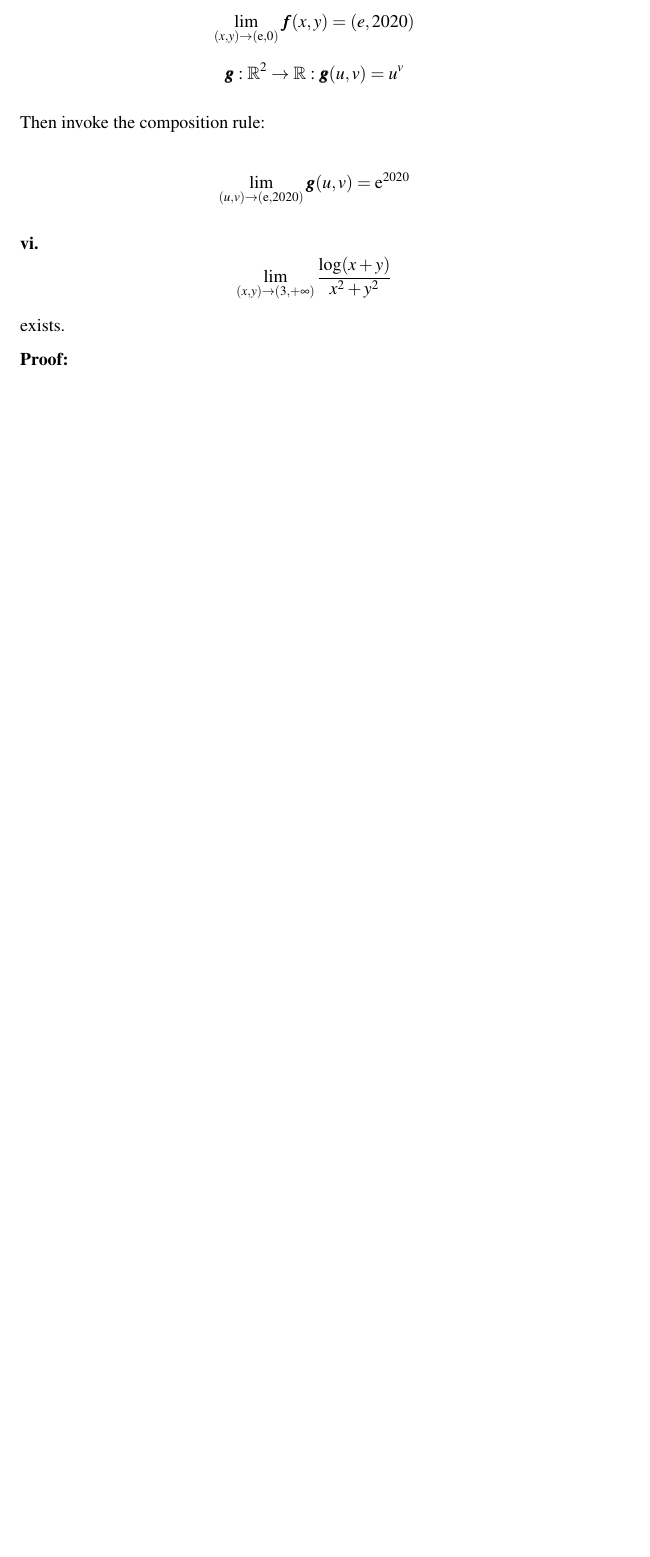
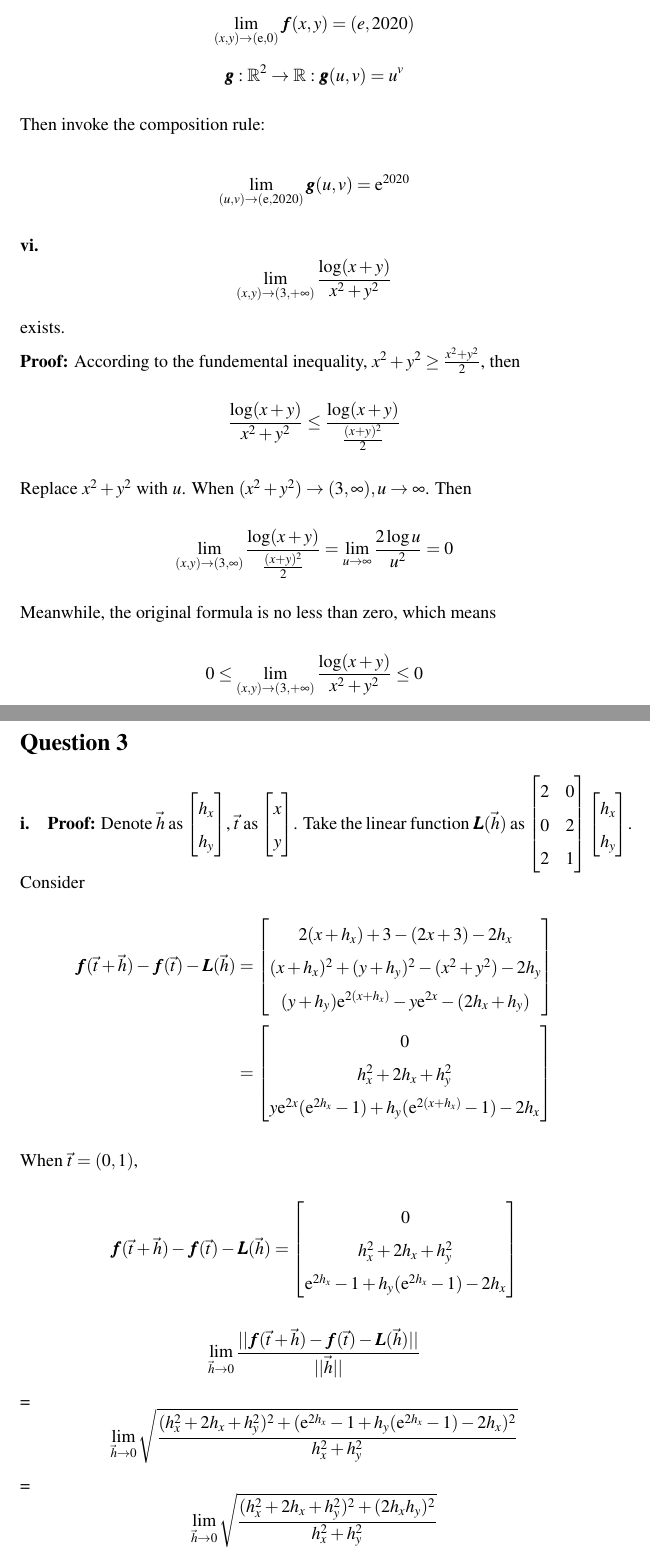
Before and after one commit to henry-ph/Calculus, a LaTeX problem sheet (HWS/HW2/HW.tex): part of page 4 of 4 before the commit and two parts of pages 4 and 5 of 6 after it, the two joined at a grey line, cut so that both start at the same text, the shorter picture padded with empty space. Compiled offline with pdfLaTeX.

Commit message:
2020.03.06

```diff
--- a/HWS/HW2/HW.tex
+++ b/HWS/HW2/HW.tex
@@ -1,6 +1,6 @@
 %!TEX program = pdflatex
 \documentclass[11pt, a4paper]{article}
-\usepackage{amsfonts, setspace, mathptmx, bm}
+\usepackage{amsfonts, setspace, mathptmx, bm, amsmath}
 \renewcommand{\baselinestretch}{1.5}
 \begin{document}
 
@@ -78,4 +89,58 @@ $$\lim_{(u, v) \to (\mathrm{e}, 2020)} \bm{g}(u, v) = \mathrm{e} ^ {2020}$$
 
 \paragraph{vi.}
 $$\lim_{(x, y) \to (3, +\infty)} \frac{\log(x + y)}{x ^ 2 + y ^ 2}$$ exists. \\
-\textbf{Proof:}
+\textbf{Proof:} According to the fundemental inequality, $x ^ 2 + y ^ 2 \geq \frac{x ^ 2 + y ^ 2}{2}$, then
+$$\frac{\log(x + y)}{x ^ 2 + y ^ 2} \leq \frac{\log(x + y)}{\frac{(x + y) ^ 2}{2}}$$
+Replace $x ^ 2 + y ^ 2$ with $u$. When $(x ^ 2 + y ^ 2) \to (3, \infty), u \to \infty$. Then
+$$\lim_{(x, y) \to (3, \infty)} \frac{\log(x + y)}{\frac{(x + y) ^ 2}{2}} = \lim_{u \to \infty} \frac{2\log u}{u ^ 2} = 0$$
+Meanwhile, the original formula is no less than zero, which means
+$$0 \leq \lim_{(x, y) \to (3, +\infty)} \frac{\log(x + y)}{x ^ 2 + y ^ 2} \leq 0$$
+Therefore, the limit is equal to 0.
+
+\section*{Question 3}
+
+\paragraph{i.}
+\textbf{Proof:} Denote $\vec{h}$ as $\begin{bmatrix}
+    h_x \\
+    h_y
+\end{bmatrix}$, $\vec{t}$ as
+$\begin{bmatrix}
+    x \\
+    y
+\end{bmatrix}$.
+Take the linear function $\bm{L}(\vec{h})$ as $\begin{bmatrix}
+    2 & 0 \\
+    0 & 2 \\
+    2 & 1
+\end{bmatrix}
+\begin{bmatrix}
+    h_x \\
+    h_y \\
+\end{bmatrix}$. \\
+Consider
+$$\begin{aligned}
+    \bm{f}(\vec{t} + \vec{h}) - \bm{f}(\vec{t}) - \bm{L}(\vec{h}) &=
+    \begin{bmatrix}
+       2(x + h_x) + 3 - (2x + 3) - 2h_x \\
+       (x + h_x) ^ 2 + (y + h_y) ^ 2 - (x ^ 2 + y ^ 2) - 2h_y \\
+       (y + h_y)\mathrm{e} ^ {2(x + h_x)} - y\mathrm{e} ^ {2x} - (2h_x + h_y)
+    \end{bmatrix} \\
+    &=
+    \begin{bmatrix}
+        0 \\
+        h_x ^ 2 + 2h_x + h_y ^ 2 \\
+        y\mathrm{e} ^ {2x} (\mathrm{e} ^ {2h_x} - 1) + h_y(\mathrm{e} ^ {2(x + h_x)} - 1) - 2h_x
+    \end{bmatrix}
+\end{aligned}$$
+When $\vec{t} = (0, 1)$,
+$$\bm{f}(\vec{t} + \vec{h}) - \bm{f}(\vec{t}) - \bm{L}(\vec{h}) =
+\begin{bmatrix}
+    0 \\
+    h_x ^ 2 + 2h_x + h_y ^ 2 \\
+    \mathrm{e} ^ {2h_x} - 1 + h_y(\mathrm{e} ^ {2h_x} - 1) - 2h_x
+\end{bmatrix}$$
+$$\lim_{\vec{h} \to 0} \frac{||\bm{f}(\vec{t} + \vec{h}) - \bm{f}(\vec{t}) - \bm{L}(\vec{h})||}{|| \vec{h} ||}$$
+=
+$$\lim_{\vec{h} \to 0} \sqrt{\frac{(h_x ^ 2 + 2h_x + h_y ^ 2) ^ 2 + (\mathrm{e} ^ {2h_x} - 1 + h_y(\mathrm{e} ^ {2h_x} - 1) - 2h_x) ^ 2}{h_x ^ 2 + h_y ^ 2}}$$
+=
+$$\lim_{\vec{h} \to 0} \sqrt{\frac{(h_x ^ 2 + 2h_x + h_y ^ 2) ^ 2 + (2h_x h_y) ^ 2}{h_x ^ 2 + h_y ^ 2}}$$
```
Also changed, not shown: HWS/HW2/HW.pdf, HWS/HW2/HW.tex (45 more changed lines), 4 other files.
